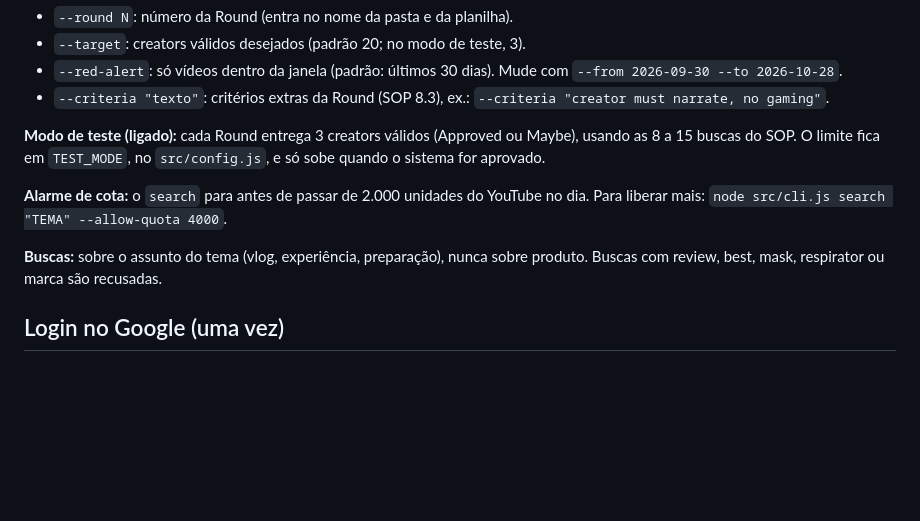
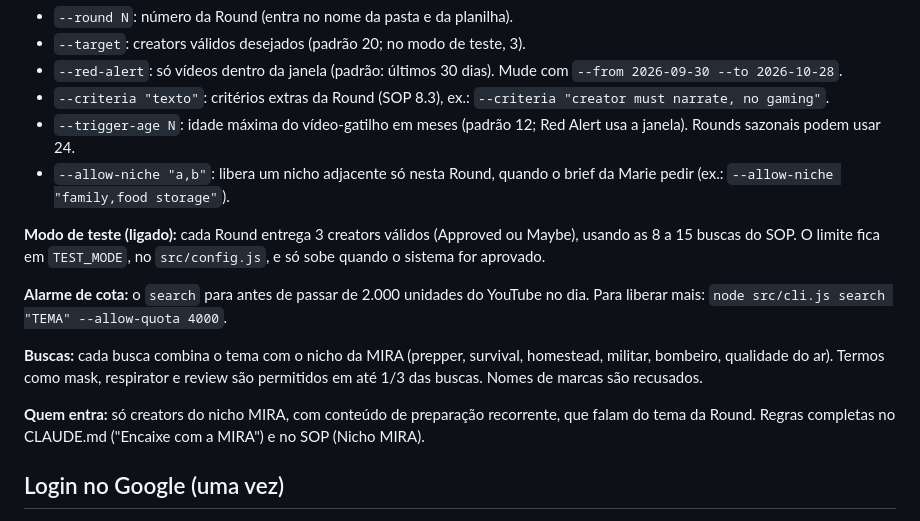
Before and after one commit to ianleaao/mira-creator-finder, a Markdown page: README.md, the part around the change. Drawn GitHub-style; blank space fills up the shorter version.

Commit message:
Update README with niche-based search rules
Co-Authored-By: Claude Opus 5.5 <noreply@anthropic.com>

```diff
--- a/README.md
+++ b/README.md
@@ -52,12 +52,16 @@ Opções do `new` (todas opcionais):
 - `--target`: creators válidos desejados (padrão 20; no modo de teste, 3).
 - `--red-alert`: só vídeos dentro da janela (padrão: últimos 30 dias). Mude com `--from 2026-09-30 --to 2026-10-28`.
 - `--criteria "texto"`: critérios extras da Round (SOP 8.3), ex.: `--criteria "creator must narrate, no gaming"`.
+- `--trigger-age N`: idade máxima do vídeo-gatilho em meses (padrão 12; Red Alert usa a janela). Rounds sazonais podem usar 24.
+- `--allow-niche "a,b"`: libera um nicho adjacente só nesta Round, quando o brief da Marie pedir (ex.: `--allow-niche "family,food storage"`).
 
 **Modo de teste (ligado):** cada Round entrega 3 creators válidos (Approved ou Maybe), usando as 8 a 15 buscas do SOP. O limite fica em `TEST_MODE`, no `src/config.js`, e só sobe quando o sistema for aprovado.
 
 **Alarme de cota:** o `search` para antes de passar de 2.000 unidades do YouTube no dia. Para liberar mais: `node src/cli.js search "TEMA" --allow-quota 4000`.
 
-**Buscas:** sobre o assunto do tema (vlog, experiência, preparação), nunca sobre produto. Buscas com review, best, mask, respirator ou marca são recusadas.
+**Buscas:** cada busca combina o tema com o nicho da MIRA (prepper, survival, homestead, militar, bombeiro, qualidade do ar). Termos como mask, respirator e review são permitidos em até 1/3 das buscas. Nomes de marcas são recusados.
+
+**Quem entra:** só creators do nicho MIRA, com conteúdo de preparação recorrente, que falam do tema da Round. Regras completas no CLAUDE.md ("Encaixe com a MIRA") e no SOP (Nicho MIRA).
 
 ## Login no Google (uma vez)
 
```
